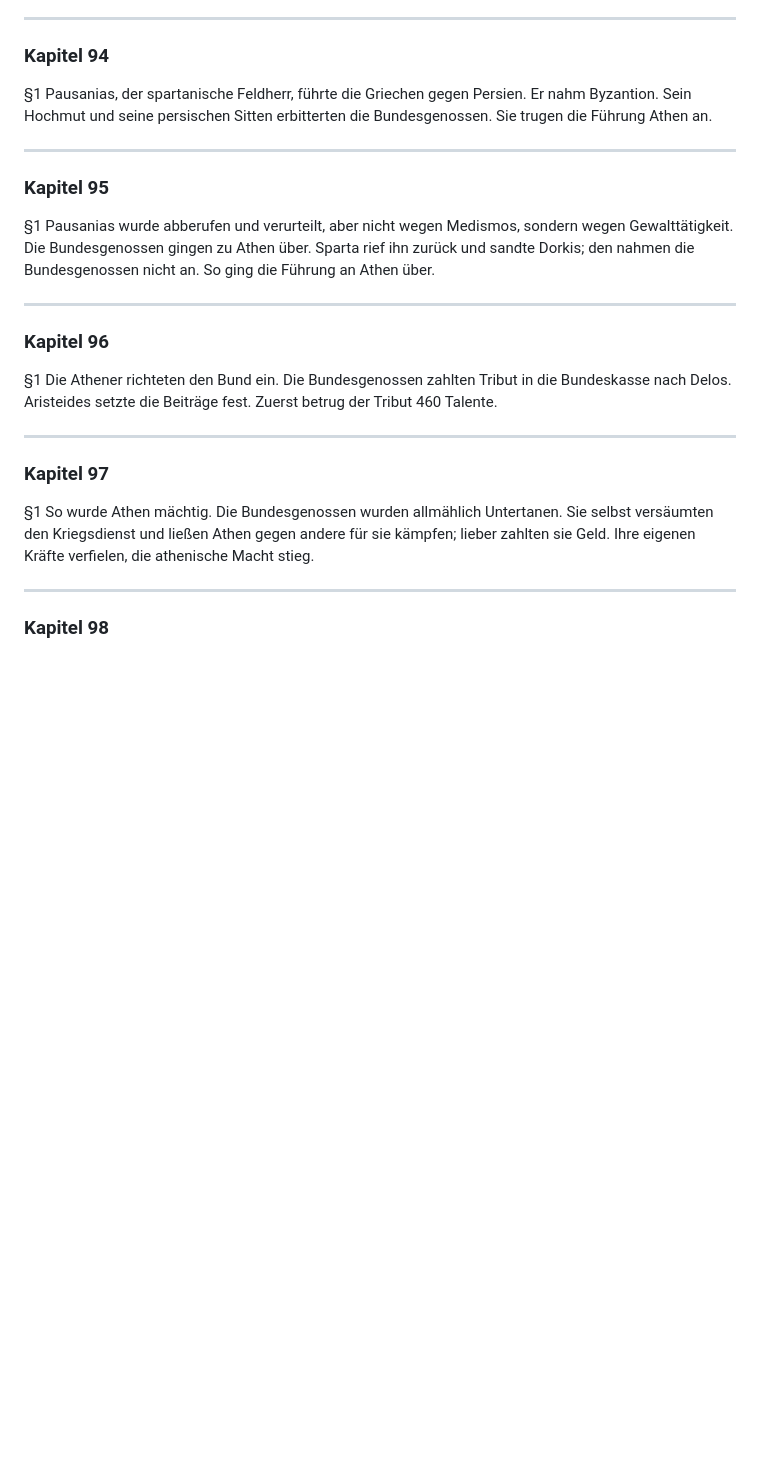
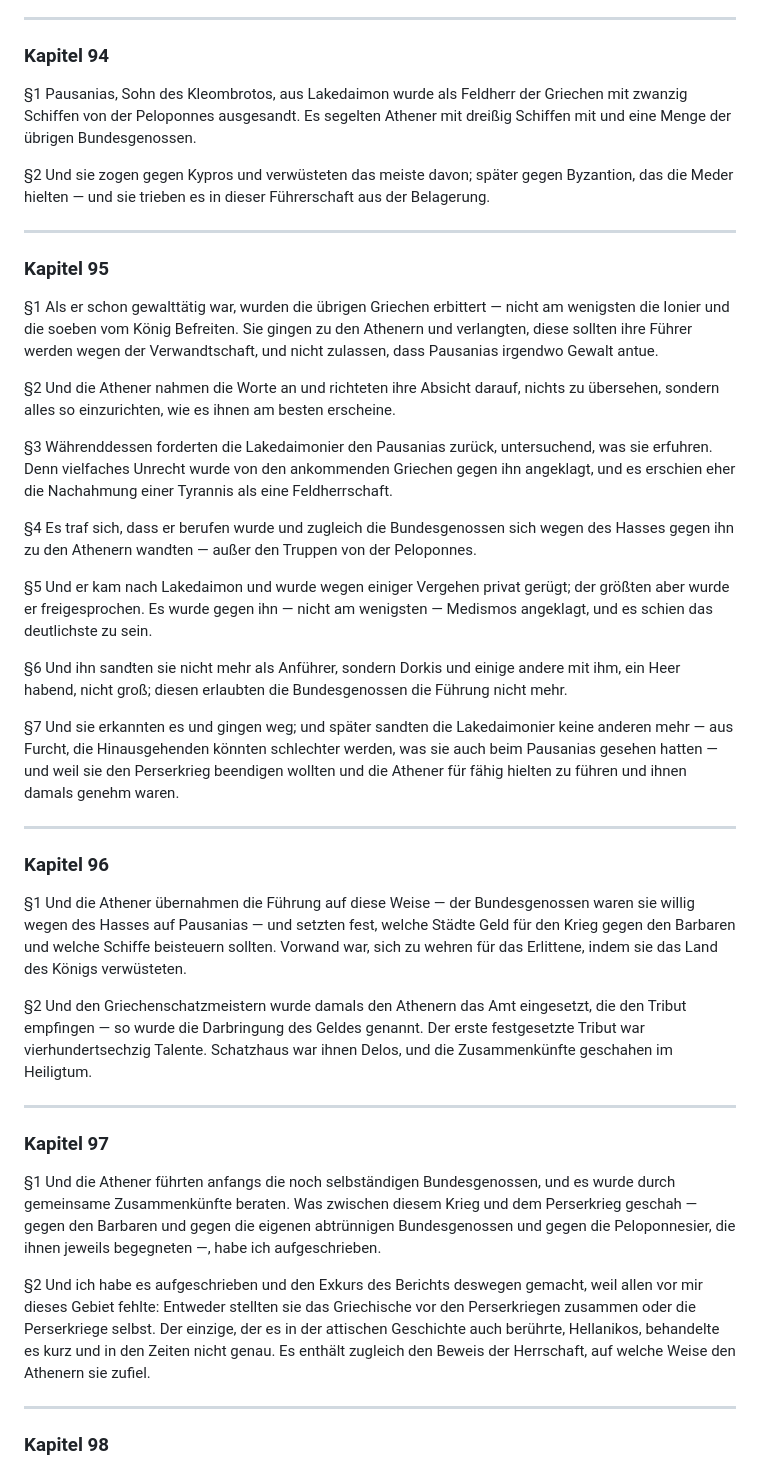
Before and after one commit to kp-greg-smith/thukydides-geschichte, a Markdown page: de_translations/buch1.md, the part around the change. Drawn GitHub-style; blank space fills up the shorter version.

Commit message:
Kapitel 94-97: Pausanias, Dorkis, Attischer Seebund gegruendet
- Kap. 94: Pausanias' Kypros- und Byzantion-Feldzug
- Kap. 95: Pausanias' Hochmut, Abberufung, Dorkis
- Kap. 96: Begruendung des Seebunds, Tribut 460 Talente, Delos
- Kap. 97: Thukydides' Quellenexkurs, Hellanikos

```diff
--- a/de_translations/buch1.md
+++ b/de_translations/buch1.md
@@ -1142,25 +1142,43 @@
 
 ### Kapitel 94
 
-§1 Pausanias, der spartanische Feldherr, führte die Griechen gegen Persien. Er nahm Byzantion. Sein Hochmut und seine persischen Sitten erbitterten die Bundesgenossen. Sie trugen die Führung Athen an.
+§1 Pausanias, Sohn des Kleombrotos, aus Lakedaimon wurde als Feldherr der Griechen mit zwanzig Schiffen von der Peloponnes ausgesandt. Es segelten Athener mit dreißig Schiffen mit und eine Menge der übrigen Bundesgenossen.
+
+§2 Und sie zogen gegen Kypros und verwüsteten das meiste davon; später gegen Byzantion, das die Meder hielten — und sie trieben es in dieser Führerschaft aus der Belagerung.
 
 ---
 
 ### Kapitel 95
 
-§1 Pausanias wurde abberufen und verurteilt, aber nicht wegen Medismos, sondern wegen Gewalttätigkeit. Die Bundesgenossen gingen zu Athen über. Sparta rief ihn zurück und sandte Dorkis; den nahmen die Bundesgenossen nicht an. So ging die Führung an Athen über.
+§1 Als er schon gewalttätig war, wurden die übrigen Griechen erbittert — nicht am wenigsten die Ionier und die soeben vom König Befreiten. Sie gingen zu den Athenern und verlangten, diese sollten ihre Führer werden wegen der Verwandtschaft, und nicht zulassen, dass Pausanias irgendwo Gewalt antue.
+
+§2 Und die Athener nahmen die Worte an und richteten ihre Absicht darauf, nichts zu übersehen, sondern alles so einzurichten, wie es ihnen am besten erscheine.
+
+§3 Währenddessen forderten die Lakedaimonier den Pausanias zurück, untersuchend, was sie erfuhren. Denn vielfaches Unrecht wurde von den ankommenden Griechen gegen ihn angeklagt, und es erschien eher die Nachahmung einer Tyrannis als eine Feldherrschaft.
+
+§4 Es traf sich, dass er berufen wurde und zugleich die Bundesgenossen sich wegen des Hasses gegen ihn zu den Athenern wandten — außer den Truppen von der Peloponnes.
+
+§5 Und er kam nach Lakedaimon und wurde wegen einiger Vergehen privat gerügt; der größten aber wurde er freigesprochen. Es wurde gegen ihn — nicht am wenigsten — Medismos angeklagt, und es schien das deutlichste zu sein.
+
+§6 Und ihn sandten sie nicht mehr als Anführer, sondern Dorkis und einige andere mit ihm, ein Heer habend, nicht groß; diesen erlaubten die Bundesgenossen die Führung nicht mehr.
+
+§7 Und sie erkannten es und gingen weg; und später sandten die Lakedaimonier keine anderen mehr — aus Furcht, die Hinausgehenden könnten schlechter werden, was sie auch beim Pausanias gesehen hatten — und weil sie den Perserkrieg beendigen wollten und die Athener für fähig hielten zu führen und ihnen damals genehm waren.
 
 ---
 
 ### Kapitel 96
 
-§1 Die Athener richteten den Bund ein. Die Bundesgenossen zahlten Tribut in die Bundeskasse nach Delos. Aristeides setzte die Beiträge fest. Zuerst betrug der Tribut 460 Talente.
+§1 Und die Athener übernahmen die Führung auf diese Weise — der Bundesgenossen waren sie willig wegen des Hasses auf Pausanias — und setzten fest, welche Städte Geld für den Krieg gegen den Barbaren und welche Schiffe beisteuern sollten. Vorwand war, sich zu wehren für das Erlittene, indem sie das Land des Königs verwüsteten.
+
+§2 Und den Griechenschatzmeistern wurde damals den Athenern das Amt eingesetzt, die den Tribut empfingen — so wurde die Darbringung des Geldes genannt. Der erste festgesetzte Tribut war vierhundertsechzig Talente. Schatzhaus war ihnen Delos, und die Zusammenkünfte geschahen im Heiligtum.
 
 ---
 
 ### Kapitel 97
 
-§1 So wurde Athen mächtig. Die Bundesgenossen wurden allmählich Untertanen. Sie selbst versäumten den Kriegsdienst und ließen Athen gegen andere für sie kämpfen; lieber zahlten sie Geld. Ihre eigenen Kräfte verfielen, die athenische Macht stieg.
+§1 Und die Athener führten anfangs die noch selbständigen Bundesgenossen, und es wurde durch gemeinsame Zusammenkünfte beraten. Was zwischen diesem Krieg und dem Perserkrieg geschah — gegen den Barbaren und gegen die eigenen abtrünnigen Bundesgenossen und gegen die Peloponnesier, die ihnen jeweils begegneten —, habe ich aufgeschrieben.
+
+§2 Und ich habe es aufgeschrieben und den Exkurs des Berichts deswegen gemacht, weil allen vor mir dieses Gebiet fehlte: Entweder stellten sie das Griechische vor den Perserkriegen zusammen oder die Perserkriege selbst. Der einzige, der es in der attischen Geschichte auch berührte, Hellanikos, behandelte es kurz und in den Zeiten nicht genau. Es enthält zugleich den Beweis der Herrschaft, auf welche Weise den Athenern sie zufiel.
 
 ---
 
```
